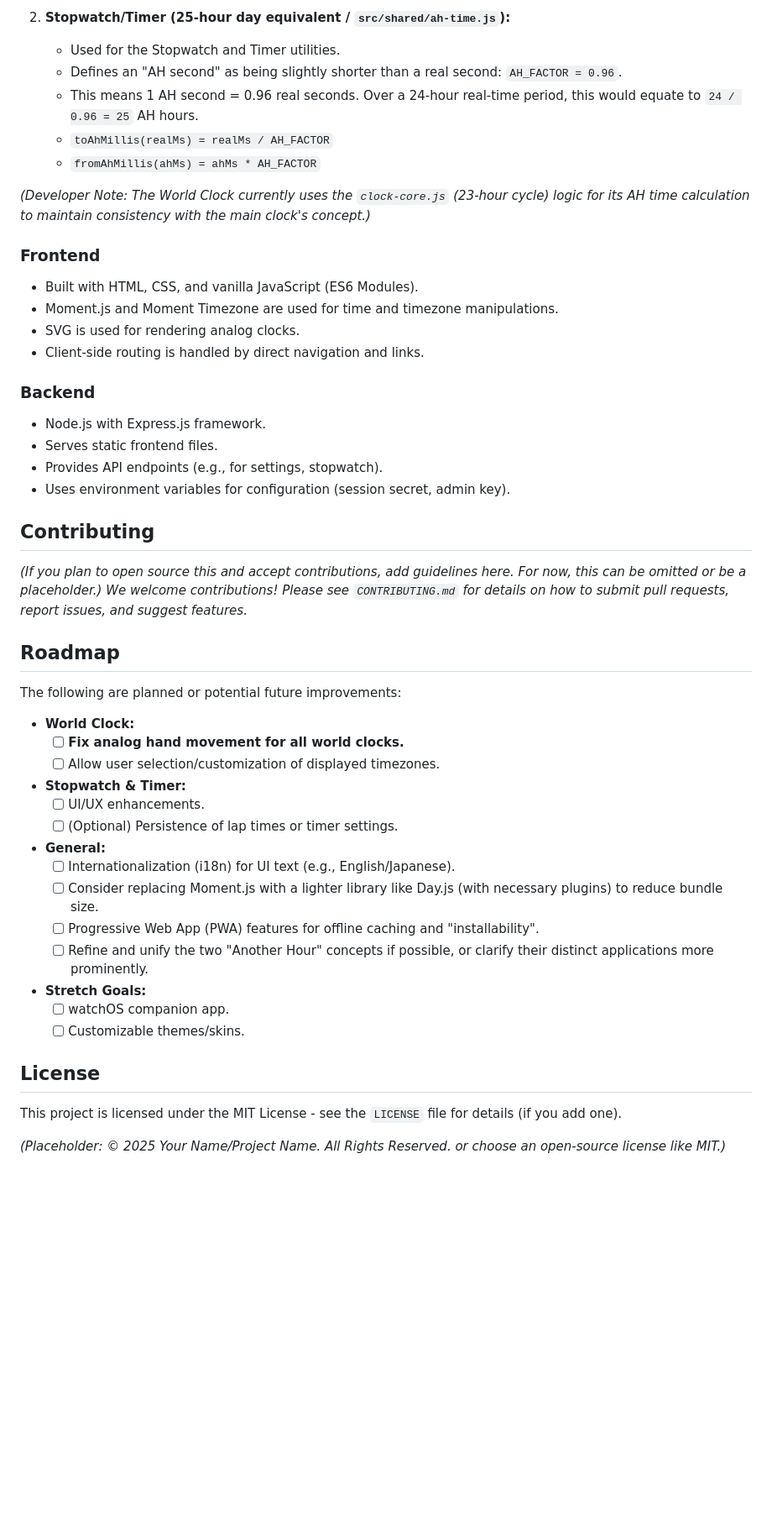
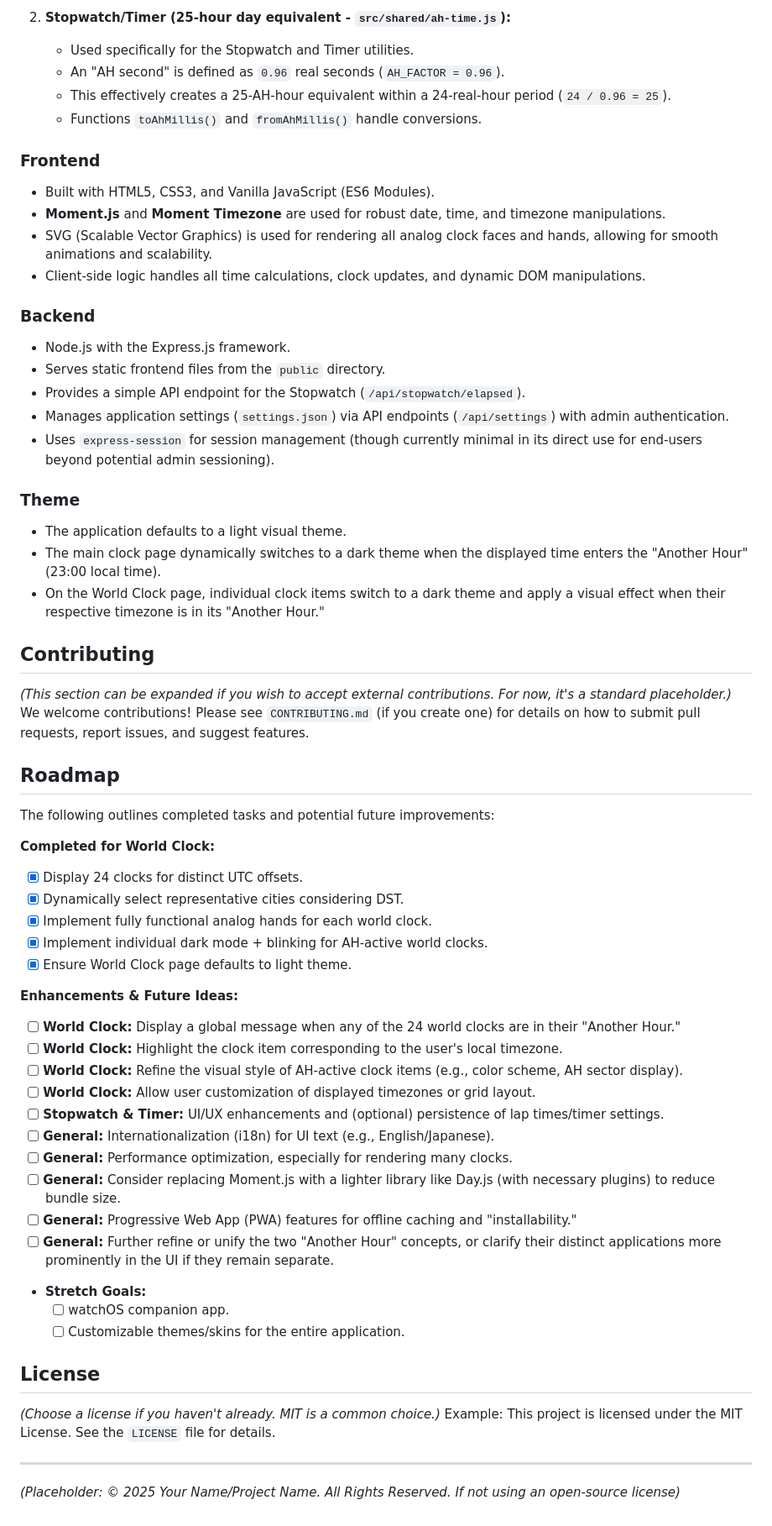
Before and after one commit to kanekop/another-hour-gen2-Claude, a Markdown page: README.md, the part around the change printed below. Shown: that part at 84% size. Rendered like a GitHub page; blank space fills up the shorter version.

```diff
--- a/README.md
+++ b/README.md
@@ -184,53 +195,66 @@ This project explores two related but distinct "Another Hour" concepts:
 
-2.  **Stopwatch/Timer (25-hour day equivalent / `src/shared/ah-time.js`):**
-    * Used for the Stopwatch and Timer utilities.
-    * Defines an "AH second" as being slightly shorter than a real second: `AH_FACTOR = 0.96`.
-    * This means 1 AH second = 0.96 real seconds. Over a 24-hour real-time period, this would equate to `24 / 0.96 = 25` AH hours.
-    * `toAhMillis(realMs) = realMs / AH_FACTOR`
-    * `fromAhMillis(ahMs) = ahMs * AH_FACTOR`
-
-*(Developer Note: The World Clock currently uses the `clock-core.js` (23-hour cycle) logic for its AH time calculation to maintain consistency with the main clock's concept.)*
+2.  **Stopwatch/Timer (25-hour day equivalent - `src/shared/ah-time.js`):**
+    * Used specifically for the Stopwatch and Timer utilities.
+    * An "AH second" is defined as `0.96` real seconds (`AH_FACTOR = 0.96`).
+    * This effectively creates a 25-AH-hour equivalent within a 24-real-hour period (`24 / 0.96 = 25`).
+    * Functions `toAhMillis()` and `fromAhMillis()` handle conversions.
 
 ### Frontend
 
-* Built with HTML, CSS, and vanilla JavaScript (ES6 Modules).
-* Moment.js and Moment Timezone are used for time and timezone manipulations.
-* SVG is used for rendering analog clocks.
-* Client-side routing is handled by direct navigation and links.
+* Built with HTML5, CSS3, and Vanilla JavaScript (ES6 Modules).
+* **Moment.js** and **Moment Timezone** are used for robust date, time, and timezone manipulations.
+* SVG (Scalable Vector Graphics) is used for rendering all analog clock faces and hands, allowing for smooth animations and scalability.
+* Client-side logic handles all time calculations, clock updates, and dynamic DOM manipulations.
 
 ### Backend
 
-* Node.js with Express.js framework.
-* Serves static frontend files.
-* Provides API endpoints (e.g., for settings, stopwatch).
-* Uses environment variables for configuration (session secret, admin key).
+* Node.js with the Express.js framework.
+* Serves static frontend files from the `public` directory.
+* Provides a simple API endpoint for the Stopwatch (`/api/stopwatch/elapsed`).
+* Manages application settings (`settings.json`) via API endpoints (`/api/settings`) with admin authentication.
+* Uses `express-session` for session management (though currently minimal in its direct use for end-users beyond potential admin sessioning).
+
+### Theme
+
+* The application defaults to a light visual theme.
+* The main clock page dynamically switches to a dark theme when the displayed time enters the "Another Hour" (23:00 local time).
+* On the World Clock page, individual clock items switch to a dark theme and apply a visual effect when their respective timezone is in its "Another Hour."
 
 ## Contributing
 
-*(If you plan to open source this and accept contributions, add guidelines here. For now, this can be omitted or be a placeholder.)*
-*We welcome contributions! Please see `CONTRIBUTING.md` for details on how to submit pull requests, report issues, and suggest features.*
+*(This section can be expanded if you wish to accept external contributions. For now, it's a standard placeholder.)*
+We welcome contributions! Please see `CONTRIBUTING.md` (if you create one) for details on how to submit pull requests, report issues, and suggest features.
 
 ## Roadmap
 
-The following are planned or potential future improvements:
+The following outlines completed tasks and potential future improvements:
 
-* **World Clock:**
-    * [ ] **Fix analog hand movement for all world clocks.**
-    * [ ] Allow user selection/customization of displayed timezones.
-* **Stopwatch & Timer:**
-    * [ ] UI/UX enhancements.
-    * [ ] (Optional) Persistence of lap times or timer settings.
-* **General:**
-    * [ ] Internationalization (i18n) for UI text (e.g., English/Japanese).
-    * [ ] Consider replacing Moment.js with a lighter library like Day.js (with necessary plugins) to reduce bundle size.
-    * [ ] Progressive Web App (PWA) features for offline caching and "installability".
-    * [ ] Refine and unify the two "Another Hour" concepts if possible, or clarify their distinct applications more prominently.
+**Completed for World Clock:**
+* [x] Display 24 clocks for distinct UTC offsets.
+* [x] Dynamically select representative cities considering DST.
+* [x] Implement fully functional analog hands for each world clock.
+* [x] Implement individual dark mode + blinking for AH-active world clocks.
+* [x] Ensure World Clock page defaults to light theme.
+
+**Enhancements & Future Ideas:**
+* [ ] **World Clock:** Display a global message when any of the 24 world clocks are in their "Another Hour."
+* [ ] **World Clock:** Highlight the clock item corresponding to the user's local timezone.
+* [ ] **World Clock:** Refine the visual style of AH-active clock items (e.g., color scheme, AH sector display).
+* [ ] **World Clock:** Allow user customization of displayed timezones or grid layout.
+* [ ] **Stopwatch & Timer:** UI/UX enhancements and (optional) persistence of lap times/timer settings.
+* [ ] **General:** Internationalization (i18n) for UI text (e.g., English/Japanese).
+* [ ] **General:** Performance optimization, especially for rendering many clocks.
+* [ ] **General:** Consider replacing Moment.js with a lighter library like Day.js (with necessary plugins) to reduce bundle size.
+* [ ] **General:** Progressive Web App (PWA) features for offline caching and "installability."
+* [ ] **General:** Further refine or unify the two "Another Hour" concepts, or clarify their distinct applications more prominently in the UI if they remain separate.
 * **Stretch Goals:**
     * [ ] watchOS companion app.
-    * [ ] Customizable themes/skins.
+    * [ ] Customizable themes/skins for the entire application.
 
 ## License
 
-This project is licensed under the MIT License - see the `LICENSE` file for details (if you add one).
+*(Choose a license if you haven't already. MIT is a common choice.)*
+Example: This project is licensed under the MIT License. See the `LICENSE` file for details.
 
-*(Placeholder: © 2025 Your Name/Project Name. All Rights Reserved. or choose an open-source license like MIT.)*
+---
+*(Placeholder: © 2025 Your Name/Project Name. All Rights Reserved. If not using an open-source license)*
```
Also changed, not shown: other parts of README.md (+66 -55 lines).
